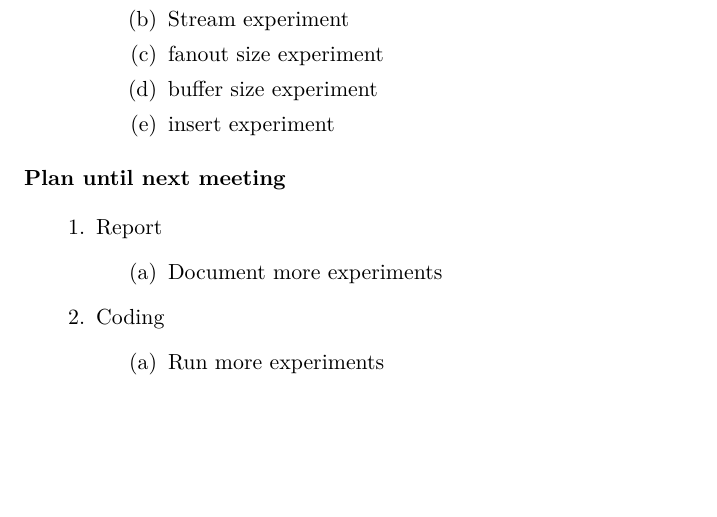
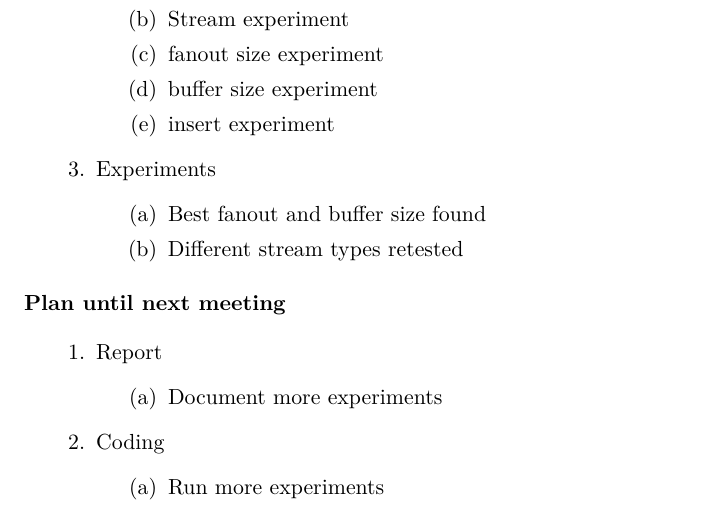
Before and after one commit to gabet1337/speciale, a LaTeX document (agendas/agenda_20160426.tex): part of the page, cut so that both start at the same text, the shorter picture padded with empty space. Compiled offline with pdfLaTeX.

Commit message:
More bullets in agenda

```diff
--- a/agendas/agenda_20160426.tex
+++ b/agendas/agenda_20160426.tex
@@ -30,6 +30,11 @@
 		\item buffer size experiment
 		\item insert experiment
 	\end{items}
+\item Experiments
+	\begin{items}
+		\item Best fanout and buffer size found
+		\item Different stream types retested
+	\end{items}
 \end{items}
 
 \section{Plan until next meeting}
```
Also changed, not shown: agendas/agenda_20160426.pdf.
